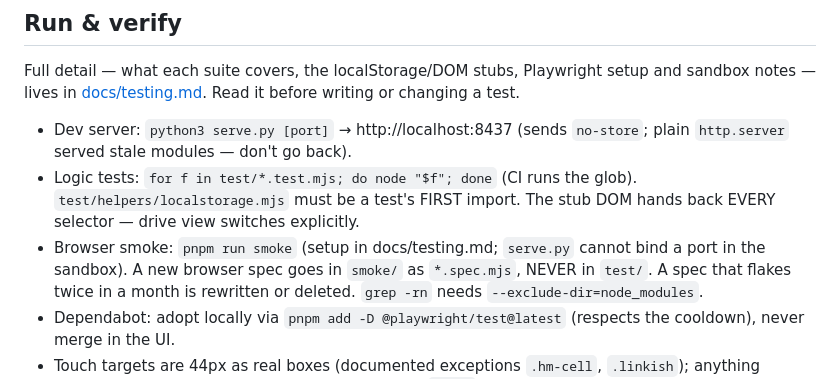
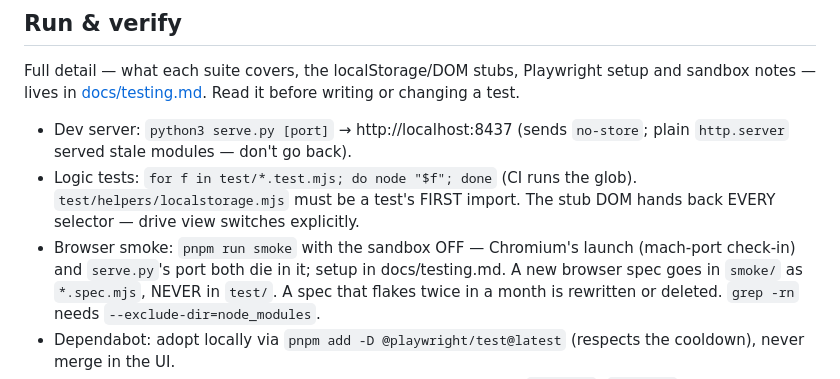
Before and after one commit to bmmmm/gymii, a Markdown page: AGENTS.md, the part around the change. GitHub-like rendering.

Commit message:
docs(agents): the smoke suite needs the sandbox off — Chromium's launch dies in it too, not only serve.py's port

```diff
--- a/AGENTS.md
+++ b/AGENTS.md
@@ -21,8 +21,9 @@ it before writing or changing a test.
 - Logic tests: `for f in test/*.test.mjs; do node "$f"; done` (CI runs the
   glob). `test/helpers/localstorage.mjs` must be a test's FIRST import. The
   stub DOM hands back EVERY selector — drive view switches explicitly.
-- Browser smoke: `pnpm run smoke` (setup in docs/testing.md; `serve.py`
-  cannot bind a port in the sandbox). A new browser spec goes in `smoke/`
+- Browser smoke: `pnpm run smoke` with the sandbox OFF — Chromium's launch
+  (mach-port check-in) and `serve.py`'s port both die in it; setup in
+  docs/testing.md. A new browser spec goes in `smoke/`
   as `*.spec.mjs`, NEVER in `test/`. A spec that flakes twice in a month is
   rewritten or deleted. `grep -rn` needs `--exclude-dir=node_modules`.
 - Dependabot: adopt locally via `pnpm add -D @playwright/test@latest`
```
